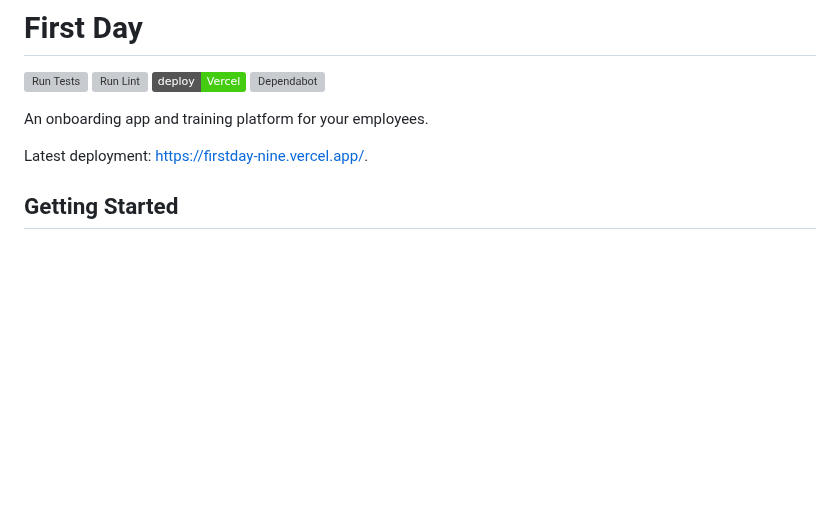
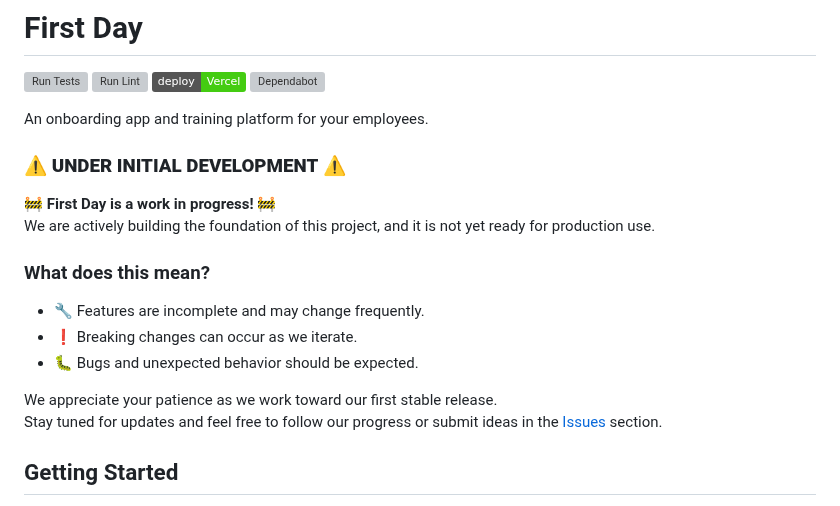
Before and after one commit to abianche/firstday, a Markdown page: README.md, the part around one of its changes. GitHub-like rendering; badges without logos; blank space fills up the shorter version; grey boxes are pictures that could not be loaded.

Commit message:
add initial development notice

```diff
--- a/README.md
+++ b/README.md
@@ -10,6 +8,17 @@
 An onboarding app and training platform for your employees.
 
-Latest deployment: https://firstday-nine.vercel.app/.
+### ⚠️ **UNDER INITIAL DEVELOPMENT** ⚠️
+
+🚧 **First Day is a work in progress!** 🚧
+We are actively building the foundation of this project, and it is not yet ready for production use.
+
+### What does this mean?
+- 🔧 Features are incomplete and may change frequently.
+- ❗ Breaking changes can occur as we iterate.
+- 🐛 Bugs and unexpected behavior should be expected.
+
+We appreciate your patience as we work toward our first stable release.
+Stay tuned for updates and feel free to follow our progress or submit ideas in the [Issues](https://github.com/abianche/firstday/issues) section.
 
 ## Getting Started
 
```
Also changed, not shown: other parts of README.md (+0 -2 lines).
